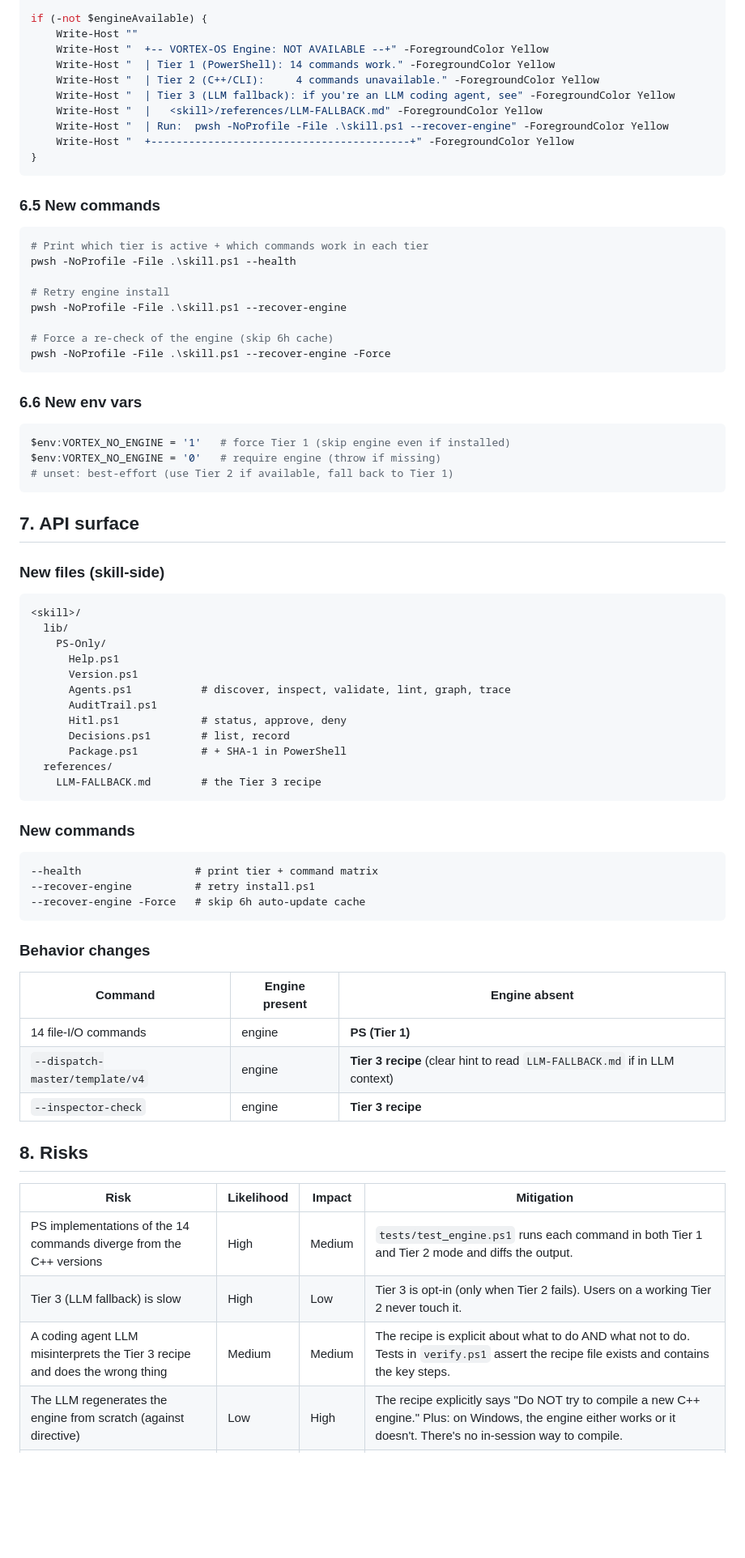
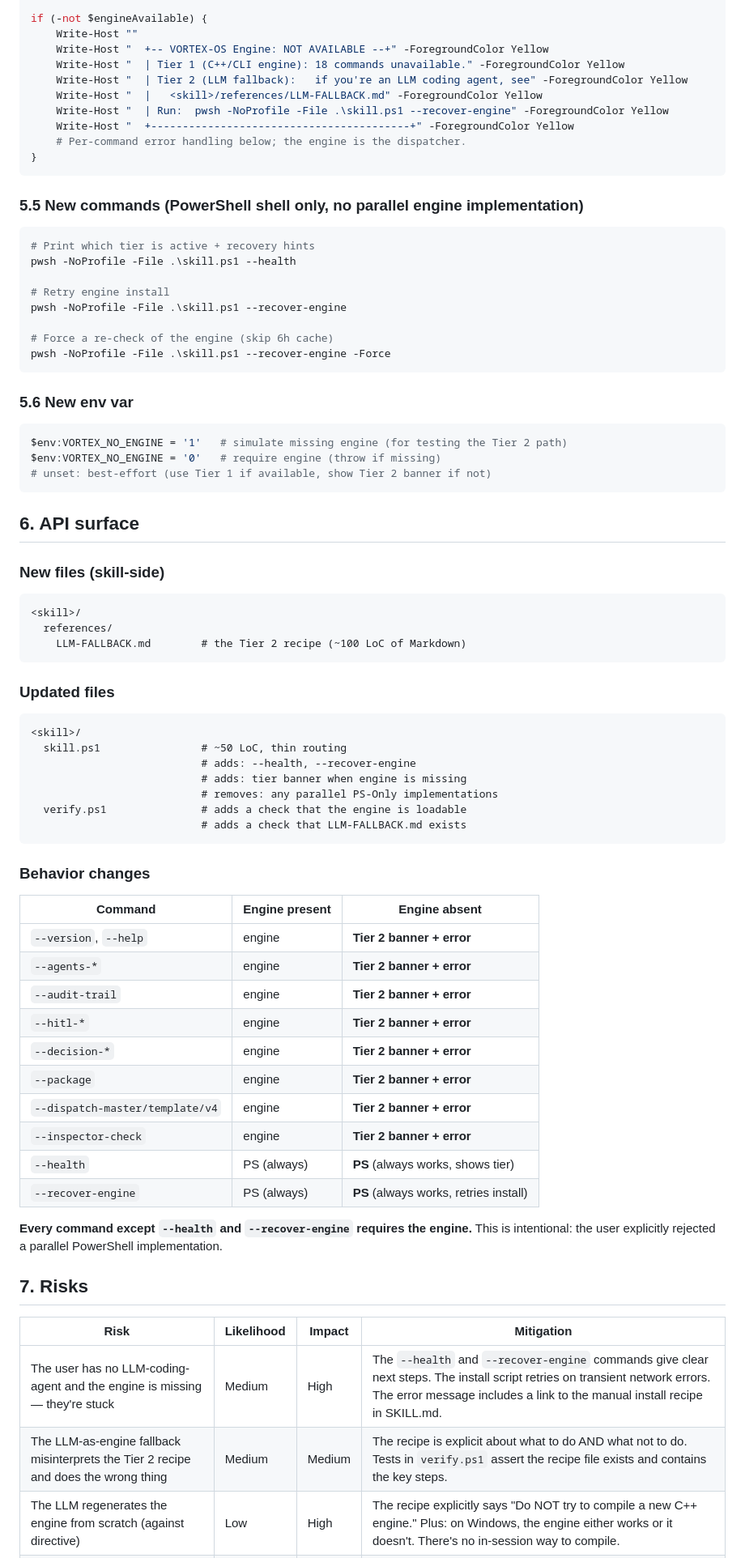
Before and after one commit to Cloudmeru/vortex-os-skill, a Markdown page: docs/prd-phase2/prd-08-engine-unavailable-degraded-mode.md, the part around one of its changes. Shown at 81% size. Drawn GitHub-style; blank space fills up the shorter version.

````diff
--- a/docs/prd-phase2/prd-08-engine-unavailable-degraded-mode.md
+++ b/docs/prd-phase2/prd-08-engine-unavailable-degraded-mode.md
@@ -191,19 +183,19 @@ if ($manifest) {
 if (-not $engineAvailable) {
     Write-Host ""
     Write-Host "  +-- VORTEX-OS Engine: NOT AVAILABLE --+" -ForegroundColor Yellow
-    Write-Host "  | Tier 1 (PowerShell): 14 commands work." -ForegroundColor Yellow
-    Write-Host "  | Tier 2 (C++/CLI):     4 commands unavailable." -ForegroundColor Yellow
-    Write-Host "  | Tier 3 (LLM fallback): if you're an LLM coding agent, see" -ForegroundColor Yellow
+    Write-Host "  | Tier 1 (C++/CLI engine): 18 commands unavailable." -ForegroundColor Yellow
+    Write-Host "  | Tier 2 (LLM fallback):   if you're an LLM coding agent, see" -ForegroundColor Yellow
     Write-Host "  |   <skill>/references/LLM-FALLBACK.md" -ForegroundColor Yellow
     Write-Host "  | Run:  pwsh -NoProfile -File .\skill.ps1 --recover-engine" -ForegroundColor Yellow
     Write-Host "  +-----------------------------------------+" -ForegroundColor Yellow
+    # Per-command error handling below; the engine is the dispatcher.
 }
 ```
 
-### 6.5 New commands
+### 5.5 New commands (PowerShell shell only, no parallel engine implementation)
 
 ```powershell
-# Print which tier is active + which commands work in each tier
+# Print which tier is active + recovery hints
 pwsh -NoProfile -File .\skill.ps1 --health
 
 # Retry engine install
@@ -213,54 +205,57 @@ pwsh -NoProfile -File .\skill.ps1 --recover-engine
 pwsh -NoProfile -File .\skill.ps1 --recover-engine -Force
 ```
 
-### 6.6 New env vars
+### 5.6 New env var
 
 ```powershell
-$env:VORTEX_NO_ENGINE = '1'   # force Tier 1 (skip engine even if installed)
+$env:VORTEX_NO_ENGINE = '1'   # simulate missing engine (for testing the Tier 2 path)
 $env:VORTEX_NO_ENGINE = '0'   # require engine (throw if missing)
-# unset: best-effort (use Tier 2 if available, fall back to Tier 1)
+# unset: best-effort (use Tier 1 if available, show Tier 2 banner if not)
 ```
 
-## 7. API surface
+## 6. API surface
 
 ### New files (skill-side)
 
 ```
 <skill>/
-  lib/
-    PS-Only/
-      Help.ps1
-      Version.ps1
-      Agents.ps1           # discover, inspect, validate, lint, graph, trace
-      AuditTrail.ps1
-      Hitl.ps1             # status, approve, deny
-      Decisions.ps1        # list, record
-      Package.ps1          # + SHA-1 in PowerShell
   references/
-    LLM-FALLBACK.md        # the Tier 3 recipe
+    LLM-FALLBACK.md        # the Tier 2 recipe (~100 LoC of Markdown)
 ```
 
-### New commands
+### Updated files
 
 ```
---health                  # print tier + command matrix
---recover-engine          # retry install.ps1
---recover-engine -Force   # skip 6h auto-update cache
+<skill>/
+  skill.ps1                # ~50 LoC, thin routing
+                           # adds: --health, --recover-engine
+                           # adds: tier banner when engine is missing
+                           # removes: any parallel PS-Only implementations
+  verify.ps1               # adds a check that the engine is loadable
+                           # adds a check that LLM-FALLBACK.md exists
 ```
 
 ### Behavior changes
 
 | Command | Engine present | Engine absent |
 |---|---|---|
-| 14 file-I/O commands | engine | **PS (Tier 1)** |
-| `--dispatch-master/template/v4` | engine | **Tier 3 recipe** (clear hint to read `LLM-FALLBACK.md` if in LLM context) |
-| `--inspector-check` | engine | **Tier 3 recipe** |
+| `--version`, `--help` | engine | **Tier 2 banner + error** |
+| `--agents-*` | engine | **Tier 2 banner + error** |
+| `--audit-trail` | engine | **Tier 2 banner + error** |
+| `--hitl-*` | engine | **Tier 2 banner + error** |
+| `--decision-*` | engine | **Tier 2 banner + error** |
+| `--package` | engine | **Tier 2 banner + error** |
+| `--dispatch-master/template/v4` | engine | **Tier 2 banner + error** |
+| `--inspector-check` | engine | **Tier 2 banner + error** |
+| `--health` | PS (always) | **PS** (always works, shows tier) |
+| `--recover-engine` | PS (always) | **PS** (always works, retries install) |
 
-## 8. Risks
+**Every command except `--health` and `--recover-engine` requires the engine.** This is intentional: the user explicitly rejected a parallel PowerShell implementation.
+
+## 7. Risks
 
 | Risk | Likelihood | Impact | Mitigation |
 |---|---|---|---|
-| PS implementations of the 14 commands diverge from the C++ versions | High | Medium | `tests/test_engine.ps1` runs each command in both Tier 1 and Tier 2 mode and diffs the output. |
-| Tier 3 (LLM fallback) is slow | High | Low | Tier 3 is opt-in (only when Tier 2 fails). Users on a working Tier 2 never touch it. |
-| A coding agent LLM misinterprets the Tier 3 recipe and does the wrong thing | Medium | Medium | The recipe is explicit about what to do AND what not to do. Tests in `verify.ps1` assert the recipe file exists and contains the key steps. |
+| The user has no LLM-coding-agent and the engine is missing — they're stuck | Medium | High | The `--health` and `--recover-engine` commands give clear next steps. The install script retries on transient network errors. The error message includes a link to the manual install recipe in SKILL.md. |
+| The LLM-as-engine fallback misinterprets the Tier 2 recipe and does the wrong thing | Medium | Medium | The recipe is explicit about what to do AND what not to do. Tests in `verify.ps1` assert the recipe file exists and contains the key steps. |
 | The LLM regenerates the engine from scratch (against directive) | Low | High | The recipe explicitly says "Do NOT try to compile a new C++ engine." Plus: on Windows, the engine either works or it doesn't. There's no in-session way to compile. |
````
Also changed, not shown: other parts of docs/prd-phase2/prd-08-engine-unavailable-degraded-mode.md (+94 -96 lines), docs/prd-phase2/README.md (+23 -16 lines).
